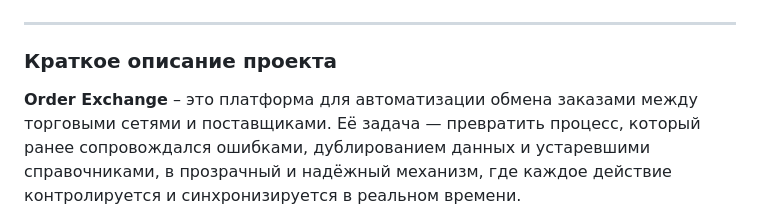
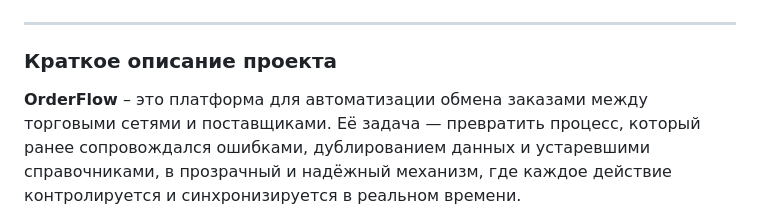
Before and after one commit to NikitaKovzovich/order-exchange, a Markdown page: README.md, the part around the change. Rendered like a GitHub page.

```diff
--- a/README.md
+++ b/README.md
@@ -4,7 +4,7 @@
 
 ### Краткое описание проекта
 
-**Order Exchange** – это платформа для автоматизации обмена заказами между торговыми сетями и поставщиками.
+**OrderFlow** – это платформа для автоматизации обмена заказами между торговыми сетями и поставщиками.
 Её задача — превратить процесс, который ранее сопровождался ошибками, дублированием данных и устаревшими справочниками,
 в прозрачный и надёжный механизм, где каждое действие контролируется и синхронизируется в реальном времени.
 
```
